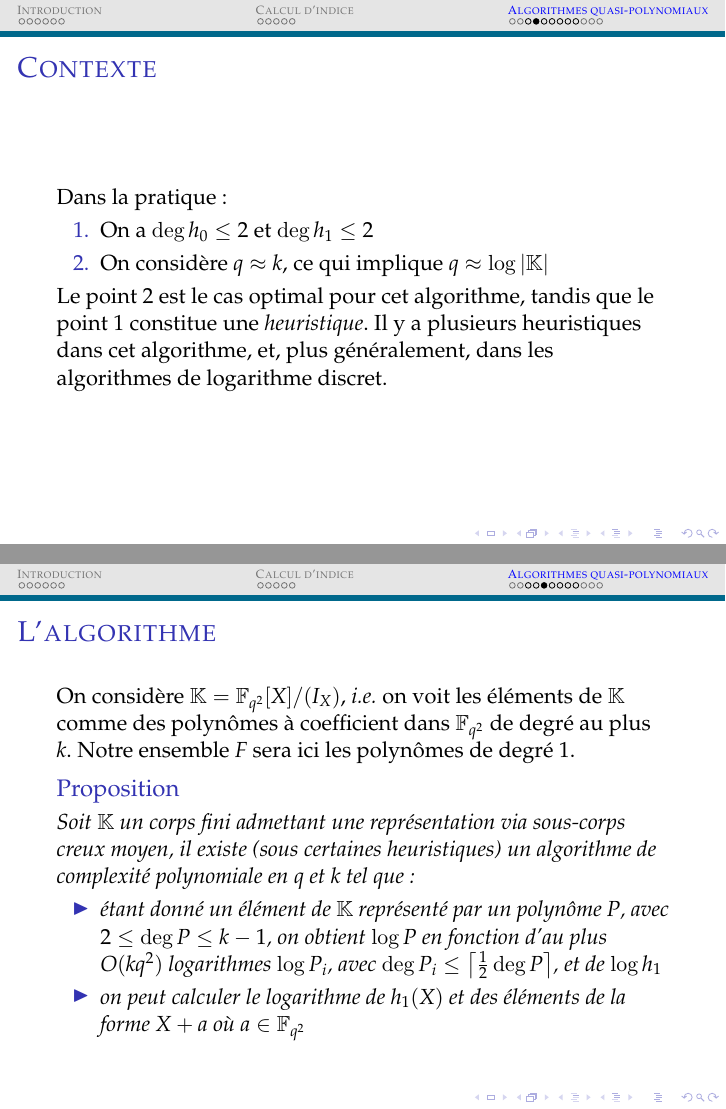
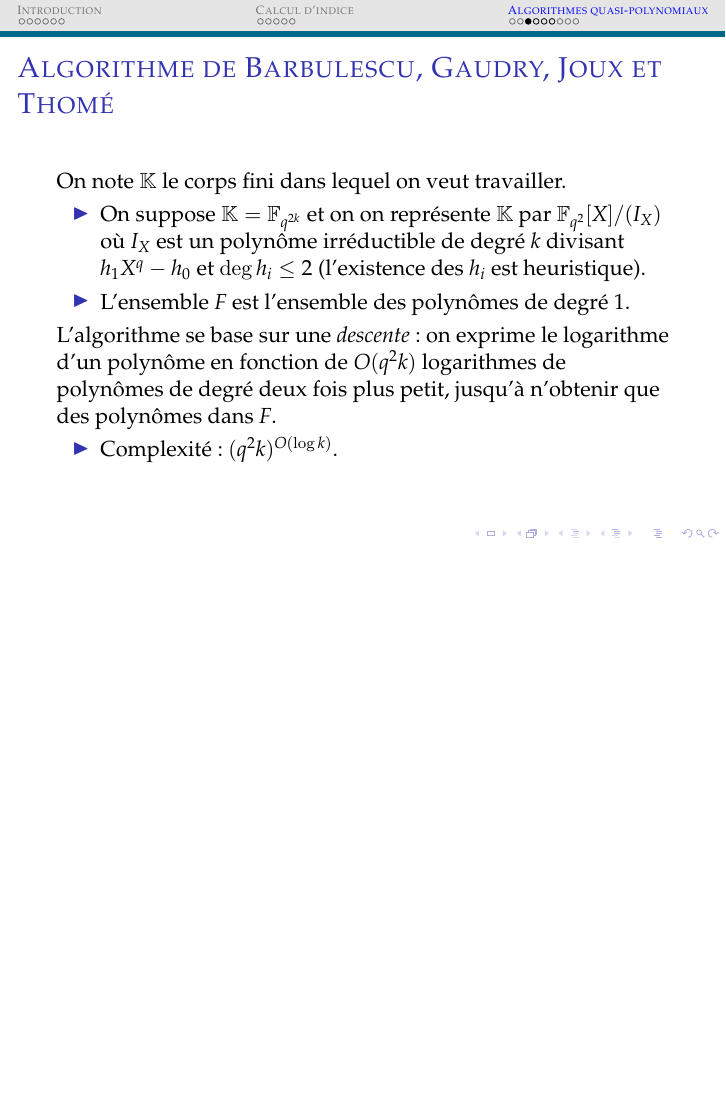
Before and after one commit to erou/erou.github.io, LaTeX slides (magtalkshort.tex): pages 17 and 18 of 25 before the commit and page 16 of 22 after it, the two joined at a grey line, the shorter picture padded with empty space. Compiled offline with pdfLaTeX.

Commit message:
shortened the talk with less technicalities

```diff
--- a/magtalkshort.tex
+++ b/magtalkshort.tex
@@ -310,3 +310,10 @@
 
 \begin{frame}{Algorithme de Barbulescu, Gaudry, Joux et Thomé}
   On note $\mathbb{K}$ le corps fini dans lequel on veut travailler.
+  \begin{itemize}
+    \item On suppose $\mathbb{K}=\mathbb{F}_{q^{2k}}$ et on on représente
+  $\mathbb{K}$ par $\mathbb{F}_{q^2}[X]/(I_X)$ où $I_X$ est un polynôme
+  irréductible de degré $k$ divisant $h_1X^q-h_0$ et $\deg h_i\leq 2$
+  (l'existence des $h_i$ est heuristique).
+    \item L'ensemble $F$ est l'ensemble des polynômes de degré $1$.
+\end{itemize}
@@ -316,36 +320,8 @@
 
-\end{frame}
+    L'algorithme se base sur une \emph{descente} : on exprime le logarithme d'un
+    polynôme en fonction de $O(q^2k)$ logarithmes de polynômes de degré deux
+    fois plus petit, jusqu'à n'obtenir que des polynômes dans $F$.
+    \begin{itemize}
+      \item Complexité : $(q^2k)^{O(\log k)}$.
+    \end{itemize}
 
-\begin{frame}{Contexte}
-  Dans la pratique :
-  \begin{enumerate}
-    \item On a $\deg h_0 \leq 2$ et $\deg h_1 \leq 2$
-    \item On considère $q \approx k$, ce qui implique $q\approx \log|\mathbb{K}|$
-  \end{enumerate}
-
-Le point $2$ est le cas optimal pour cet algorithme, tandis que le point $1$
-constitue une \emph{heuristique}. Il y a plusieurs heuristiques dans cet
-algorithme, et, plus généralement, dans les algorithmes de logarithme discret.
-\end{frame}
-
-\begin{frame}{L'algorithme}
-  On considère $\mathbb{K} = \mathbb{F}_{q^2}[X]/(I_X)$, \ie on voit les
-  éléments de $\mathbb{K}$ comme des polynômes à coefficient dans
-  $\mathbb{F}_{q^2}$ de degré au plus $k$. Notre ensemble $F$ sera ici les
-  polynômes de degré $1$.
-
-  \begin{prop}
-    Soit $\mathbb{K}$ un corps fini admettant une représentation via sous-corps
-    creux moyen, il existe (sous certaines heuristiques) un algorithme de
-    complexité polynomiale en $q$ et $k$ tel que :
-    \begin{itemize}
-      \item étant donné un élément de $\mathbb{K}$ représenté par un polynôme
-        $P$, avec $2\leq \deg P \leq k-1$, on obtient $\log P$ en fonction d'au
-        plus $O(kq^2)$ logarithmes $\log P_i$, avec $\deg P_i \leq \left\lceil
-        \frac{1}{2}\deg P\right\rceil$, et de $\log h_1$
-      \item on peut calculer le logarithme de $h_1(X)$ et des éléments de la
-        forme $X+a$ où $a\in \mathbb{F}_{q^2}$
-    \end{itemize}
-  \end{prop}
-
-\end{frame}
@@ -403,4 +364,3 @@ algorithme, et, plus généralement, dans les algorithmes de logarithme discret.
   $P$.
 
   La combinaison de ces équations donne alors un côté gauche composé seulement
-  de polynômes de degré au plus $\left\lceil \frac{\deg P}{2}\right\rceil$.
```
Also changed, not shown: magtalkshort.tex (39 more changed lines).
